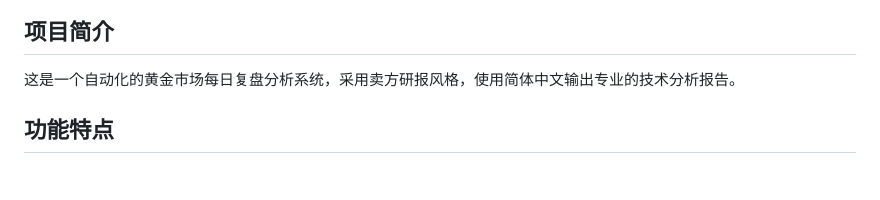
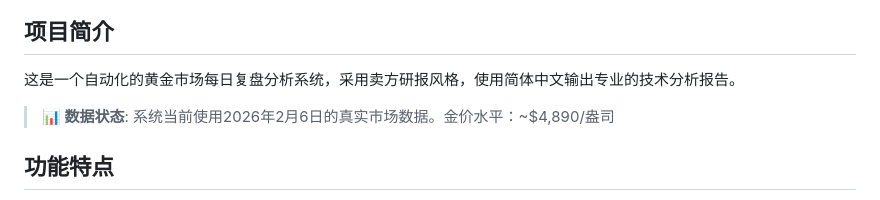
Before and after one commit to lyd-666/A, a Markdown page: README.md, the part around the change. Rendered like a GitHub page; blank space fills up the shorter version.

Commit message:
📝 更新README说明当前数据状态
Co-authored-by: lyd-666 <257038917+lyd-666@users.noreply.github.com>

```diff
--- a/README.md
+++ b/README.md
@@ -5,6 +5,8 @@
 ## 项目简介
 
 这是一个自动化的黄金市场每日复盘分析系统，采用卖方研报风格，使用简体中文输出专业的技术分析报告。
+
+> **📊 数据状态**: 系统当前使用2026年2月6日的真实市场数据。金价水平：~$4,890/盎司
 
 ## 功能特点
 
```
